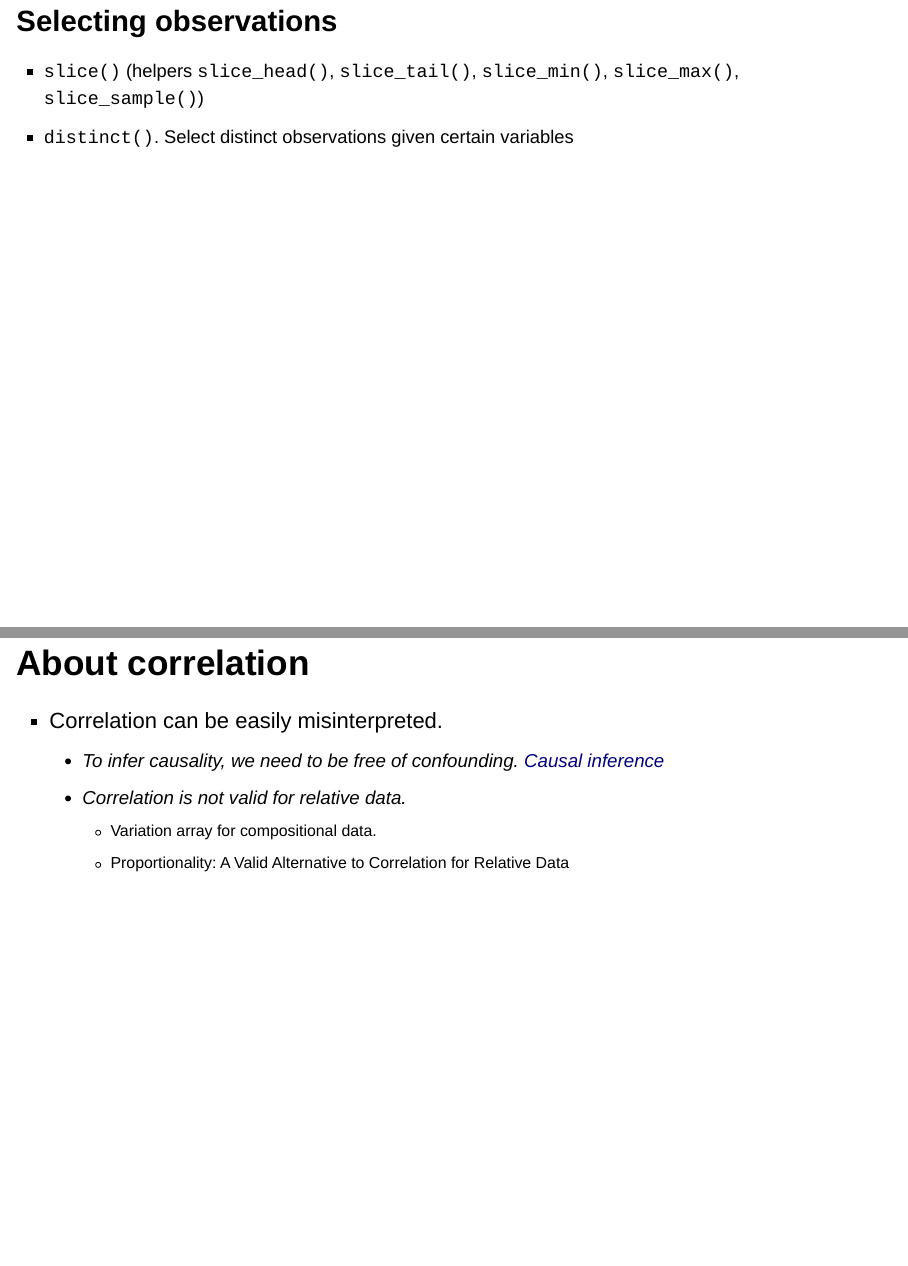
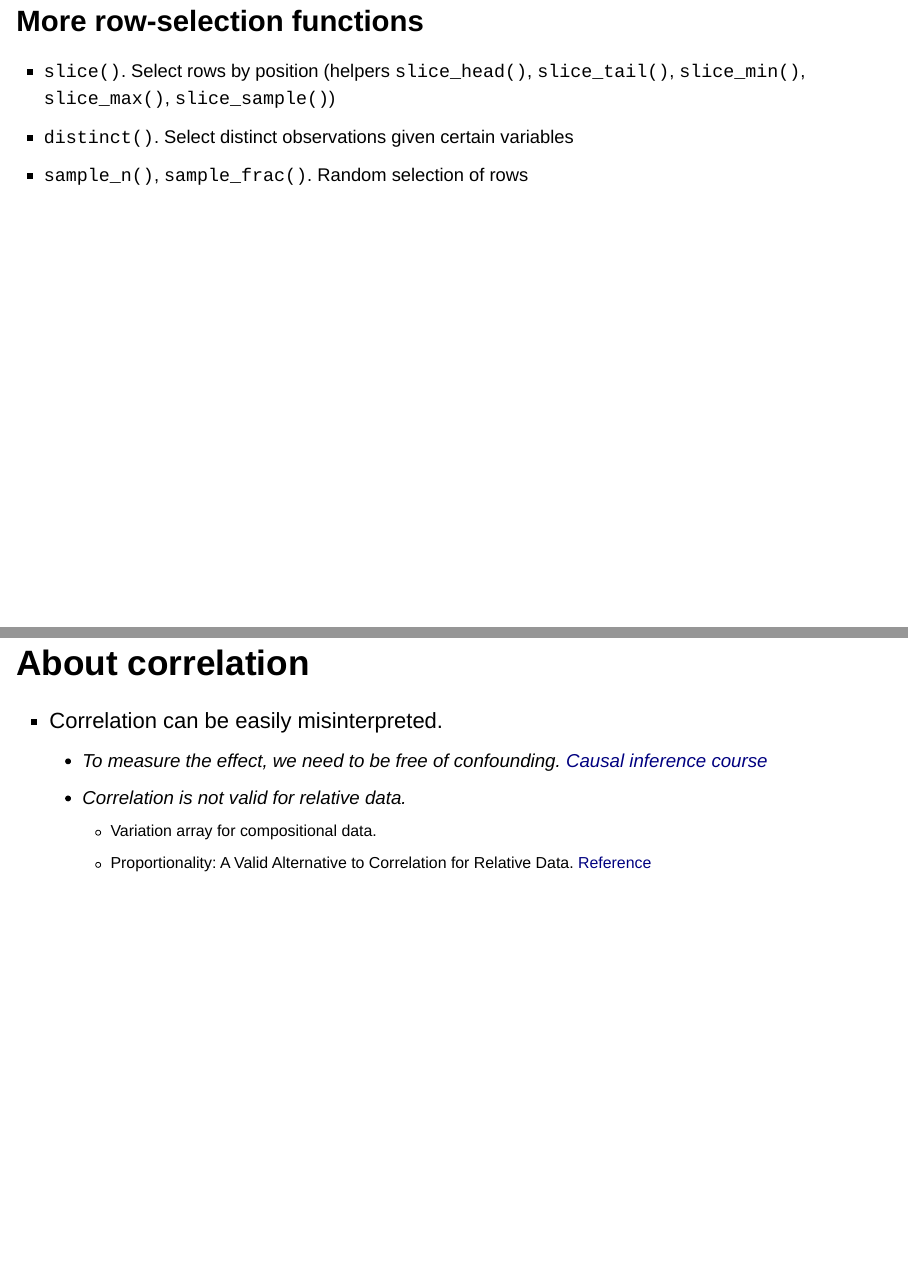
Before and after one commit to mcomas/statprog-course, an R Markdown document (session-02-presentation.Rmd): pages 8 and 27 of 39, joined at a grey line. Rendered offline with R 4.5, knitr and Pandoc, with nearby package versions; drawn as Slidy slides in place of the format the file asks for; some code elsewhere in the file could not run offline.

Commit message:
Some modifications after revision

```diff
--- a/session-02-presentation.Rmd
+++ b/session-02-presentation.Rmd
@@ -78,10 +78,11 @@ Exercise.
 * <div class="blue2">Select flights flying to "IAH" or "HOU"</div>
 * <div class="blue2">Departed in summer (July, August and September)</div>
 
-## Selecting observations {.smaller}
+## More row-selection functions {.smaller}
 
-* `slice()` (helpers `slice_head()`, `slice_tail()`, `slice_min()`, `slice_max()`, `slice_sample()`)
+* `slice()`. Select rows by position (helpers `slice_head()`, `slice_tail()`, `slice_min()`, `slice_max()`, `slice_sample()`)
 * `distinct()`. Select distinct observations given certain variables
+* `sample_n()`, `sample_frac()`. Random selection of rows
 
 ## Ordering observations (`arrange()`) {.smaller}
 
@@ -320,10 +320,10 @@ flights %>%
 ## About correlation
 
 * Correlation can be easily misinterpreted.
-  * To infer causality, we need to be free of confounding. [Causal inference](https://www.bradyneal.com/causal-inference-course)
+  * To measure the effect, we need to be free of confounding. [Causal inference course](https://www.bradyneal.com/causal-inference-course)
   * Correlation is not valid for relative data.
       * Variation array for compositional data.
-      * Proportionality: A Valid Alternative to Correlation for Relative Data
+      * Proportionality: A Valid Alternative to Correlation for Relative Data. [Reference](https://pubmed.ncbi.nlm.nih.gov/25775355/)
 
 # Wrangling
 
```
Also changed, not shown: session-02-presentation.Rmd (21 more changed lines).
